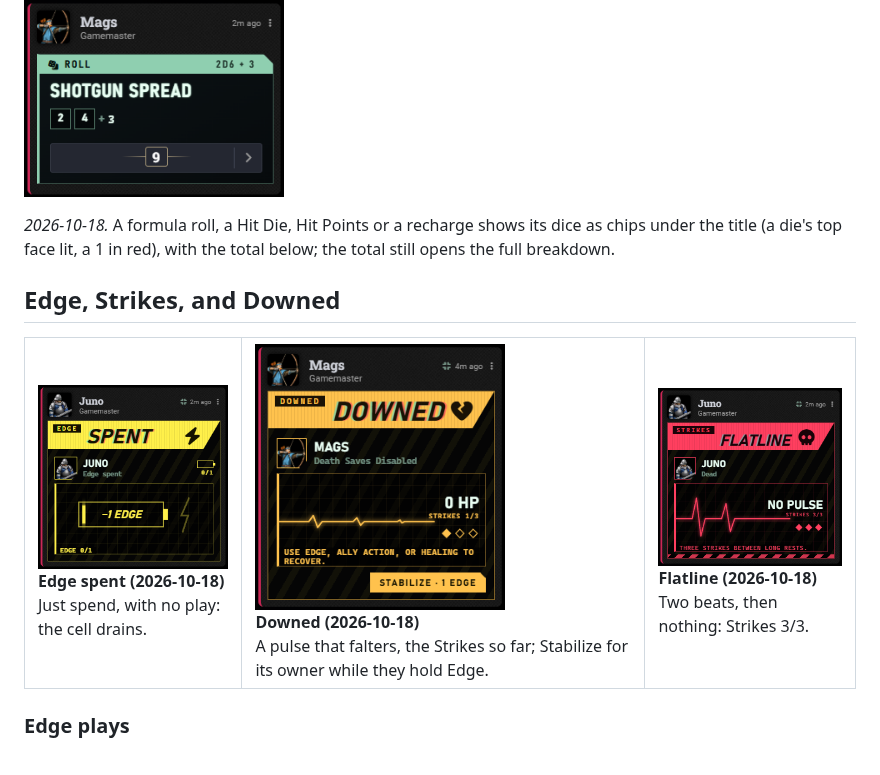
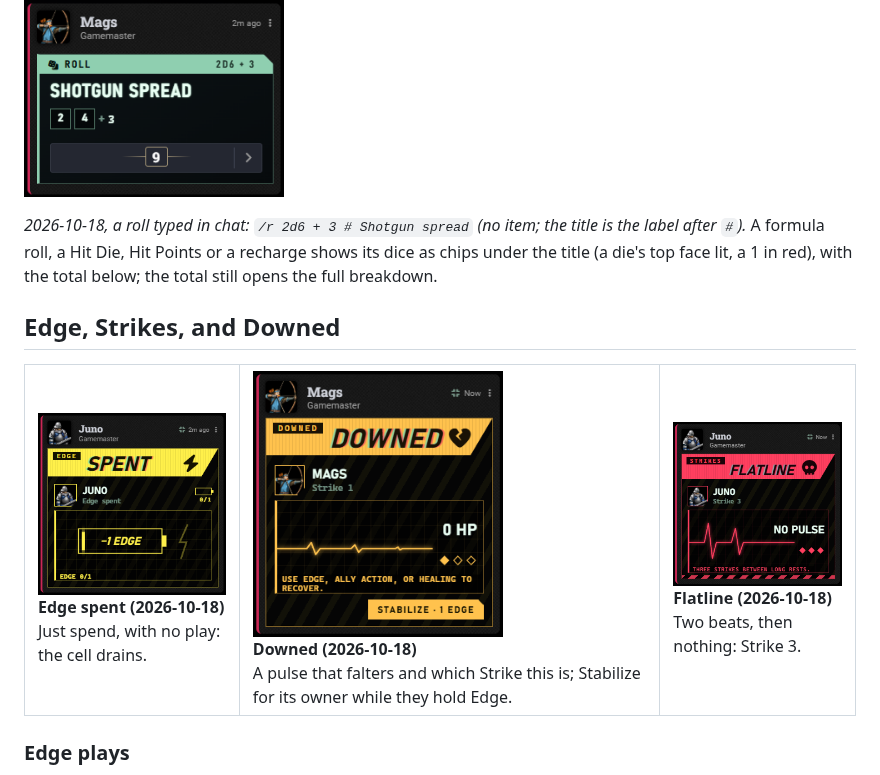
Before and after one commit to TobbyClay/hardwipe-ruleset, a Markdown page: docs/Cards.md, the part around the change. GitHub-like rendering; pictures changed too: docs/media/system-downed-current.png, docs/media/system-flatline-current.png.

```diff
--- a/docs/Cards.md
+++ b/docs/Cards.md
@@ -229,15 +229,15 @@ Completing the rest posts one combined receipt. Closing early produces an incomp
 
 <a href="media/roll-formula-current.png"><img src="media/roll-formula-current.png" alt="Roll card: Shotgun spread, 2d6 + 3, dice 2 and 4, plus 3, total 9" width="260"></a>
 
-*2026-10-18.* A formula roll, a Hit Die, Hit Points or a recharge shows its dice as chips under the title (a die's top face lit, a 1 in red), with the total below; the total still opens the full breakdown.
+*2026-10-18, a roll typed in chat: `/r 2d6 + 3 # Shotgun spread` (no item; the title is the label after `#`).* A formula roll, a Hit Die, Hit Points or a recharge shows its dice as chips under the title (a die's top face lit, a 1 in red), with the total below; the total still opens the full breakdown.
 
 ## Edge, Strikes, and Downed
 
 <table>
   <tr>
     <td valign="top"><a href="media/system-edge-current.png"><img src="media/system-edge-current.png" alt="Spent card: Juno, Edge spent, a cell draining to empty, Edge 0 of 1" width="250"></a><br><strong>Edge spent (2026-10-18)</strong><br>Just spend, with no play: the cell drains.</td>
-    <td valign="top"><a href="media/system-downed-current.png"><img src="media/system-downed-current.png" alt="Downed card: Mags at 0 HP, Strikes 1 of 3, Use Edge, ally action, or healing to recover, Stabilize 1 Edge" width="250"></a><br><strong>Downed (2026-10-18)</strong><br>A pulse that falters, the Strikes so far; Stabilize for its owner while they hold Edge.</td>
-    <td valign="top"><a href="media/system-flatline-current.png"><img src="media/system-flatline-current.png" alt="Flatline card: Juno dead, a trace that stops, no pulse, Strikes 3 of 3" width="250"></a><br><strong>Flatline (2026-10-18)</strong><br>Two beats, then nothing: Strikes 3/3.</td>
+    <td valign="top"><a href="media/system-downed-current.png"><img src="media/system-downed-current.png" alt="Downed card: Mags, Strike 1, 0 HP, Use Edge, ally action, or healing to recover, Stabilize 1 Edge" width="250"></a><br><strong>Downed (2026-10-18)</strong><br>A pulse that falters and which Strike this is; Stabilize for its owner while they hold Edge.</td>
+    <td valign="top"><a href="media/system-flatline-current.png"><img src="media/system-flatline-current.png" alt="Flatline card: Juno dead, a trace that stops, no pulse, Strikes 3 of 3" width="250"></a><br><strong>Flatline (2026-10-18)</strong><br>Two beats, then nothing: Strike 3.</td>
   </tr>
 </table>
 
```
Also changed, not shown: docs/Media.md (+3 -3 lines), 2 other files.
